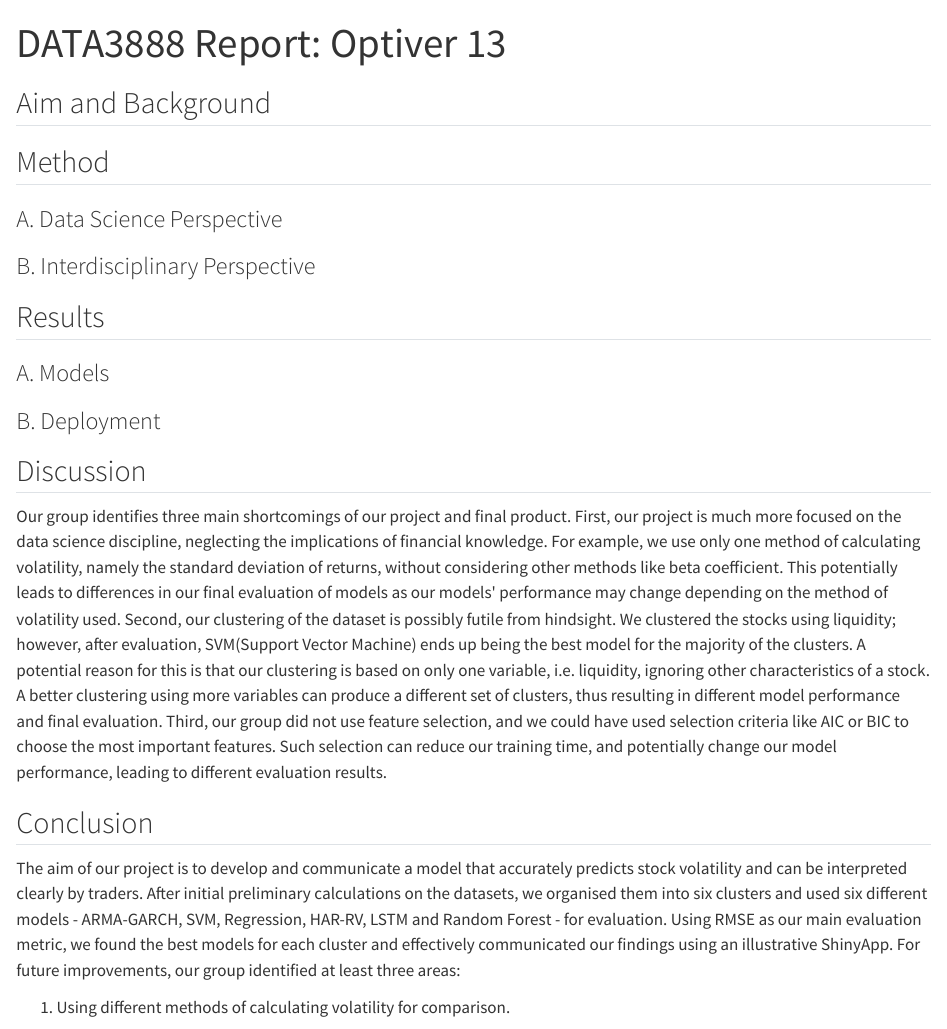
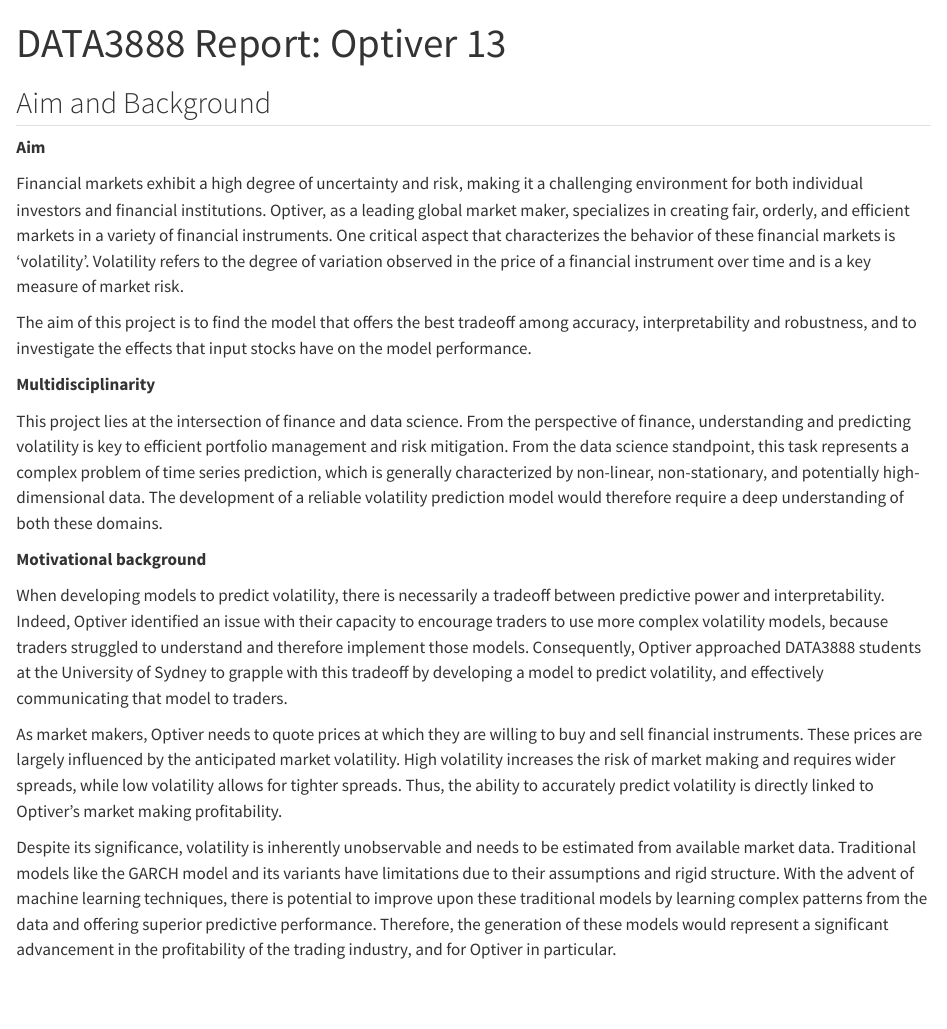
Before and after one commit to isabelllag/data3888report, a Quarto document (Report.qmd): the page in a window 1100 px wide, from its top. Rendered offline with R 4.5, knitr and Pandoc in place of Quarto, with nearby package versions.

Commit message:
aim and background

```diff
--- a/Report.qmd
+++ b/Report.qmd
@@ -5,6 +5,26 @@
 ---
 
 ## Aim and Background
+
+**Aim**
+
+Financial markets exhibit a high degree of uncertainty and risk, making it a challenging environment for both individual investors and financial institutions. Optiver, as a leading global market maker, specializes in creating fair, orderly, and efficient markets in a variety of financial instruments. One critical aspect that characterizes the behavior of these financial markets is 'volatility'. Volatility refers to the degree of variation observed in the price of a financial instrument over time and is a key measure of market risk.
+
+The aim of this project is to find the model that offers the best tradeoff among accuracy, interpretability and robustness, and to investigate the effects that input stocks have on the model performance.
+
+**Multidisciplinarity**
+
+This project lies at the intersection of finance and data science. From the perspective of finance, understanding and predicting volatility is key to efficient portfolio management and risk mitigation. From the data science standpoint, this task represents a complex problem of time series prediction, which is generally characterized by non-linear, non-stationary, and potentially high-dimensional data. The development of a reliable volatility prediction model would therefore require a deep understanding of both these domains.
+
+**Motivational background**
+
+When developing models to predict volatility, there is necessarily a tradeoff between predictive power and interpretability. Indeed, Optiver identified an issue with their capacity to encourage traders to use more complex volatility models, because traders struggled to understand and therefore implement those models. Consequently, Optiver approached DATA3888 students at the University of Sydney to grapple with this tradeoff by developing a model to predict volatility, and effectively communicating that model to traders.
+
+As market makers, Optiver needs to quote prices at which they are willing to buy and sell financial instruments. These prices are largely influenced by the anticipated market volatility. High volatility increases the risk of market making and requires wider spreads, while low volatility allows for tighter spreads. Thus, the ability to accurately predict volatility is directly linked to Optiver's market making profitability.
+
+Despite its significance, volatility is inherently unobservable and needs to be estimated from available market data. Traditional models like the GARCH model and its variants have limitations due to their assumptions and rigid structure. With the advent of machine learning techniques, there is potential to improve upon these traditional models by learning complex patterns from the data and offering superior predictive performance. Therefore, the generation of these models would represent a significant advancement in the profitability of the trading industry, and for Optiver in particular.
+
+\
 
 ## Method
 
```
Also changed, not shown: Report.html.
